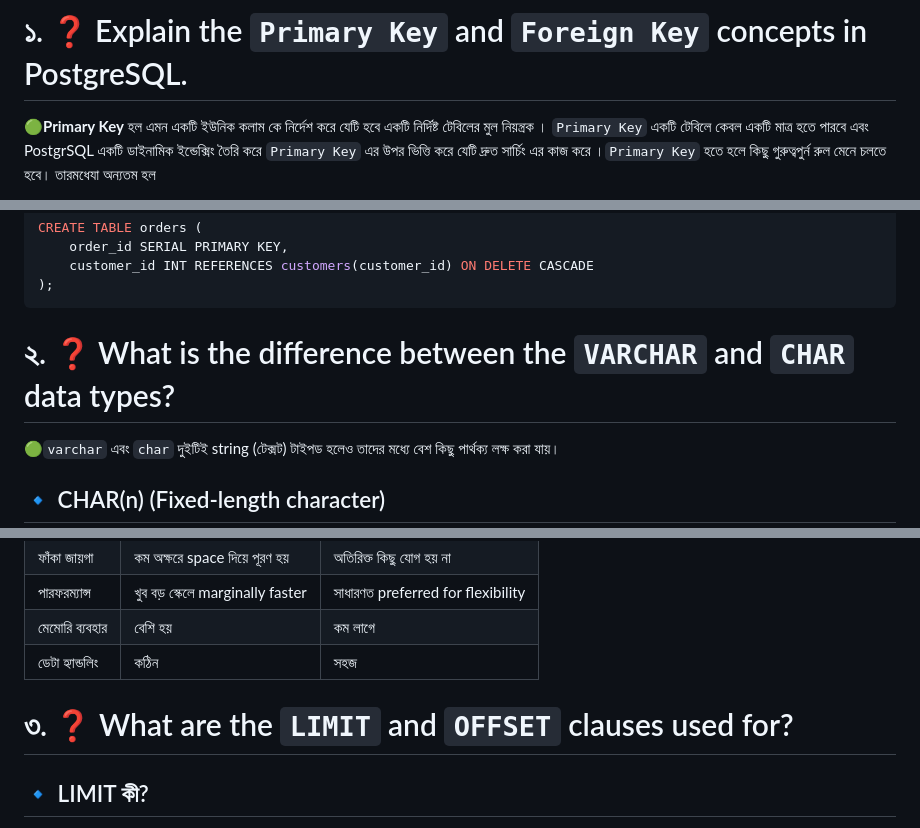
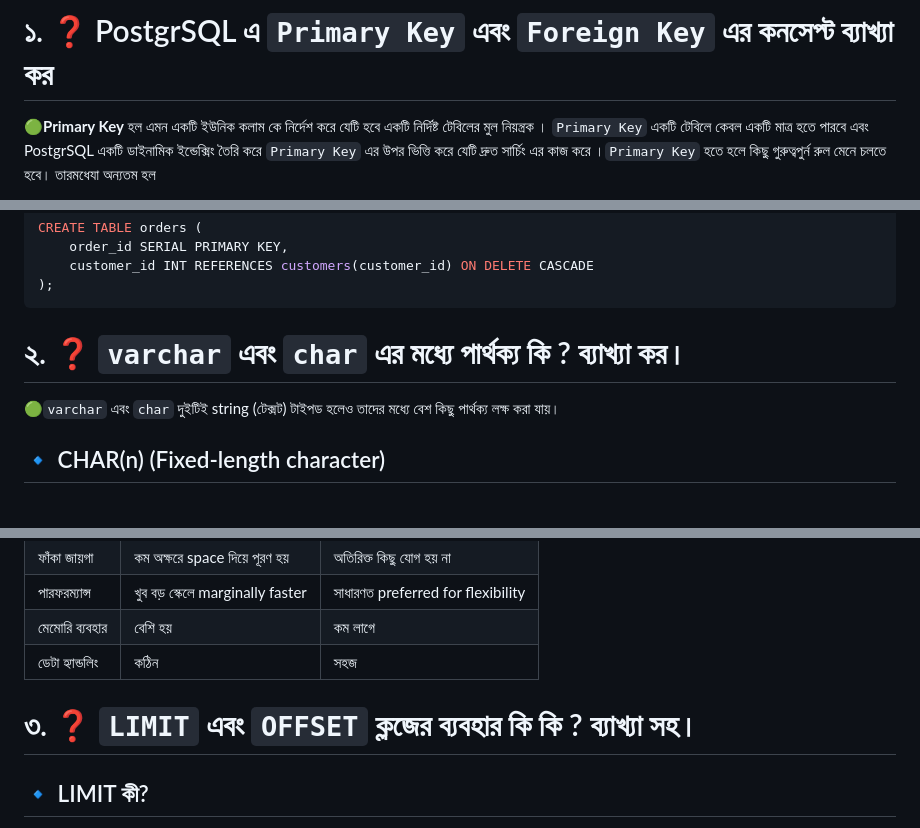
Before and after one commit to Rakib-28169-islam/Next-Level-2, a Markdown page: Assignment-2/README.md, 3 parts joined by grey strips. GitHub-like rendering; blank space fills up the shorter version.

Commit message:
A2 Done-৩

```diff
--- a/Assignment-2/README.md
+++ b/Assignment-2/README.md
@@ -1,5 +1,7 @@
 
-# ১. ❓ Explain the `Primary Key` and `Foreign Key` concepts in PostgreSQL.
+
+# ১. ❓ PostgrSQL এ  `Primary Key` এবং `Foreign Key`  এর কনসেপ্ট ব্যাখ্যা কর
+
 
 🟢**Primary Key** হল এমন একটি ইউনিক কলাম কে নির্দেশ করে যেটি হবে  একটি নির্দিষ্ট টেবিলের মুল নিয়ন্ত্রক । `Primary Key`  একটি টেবিলে কেবল একটি মাত্র  হতে পারবে এবং  PostgrSQL একটি ডাইনামিক ইন্ডেক্সিং  তৈরি
 করে `Primary Key` এর উপর ভিত্তি করে যেটি দ্রুত সার্চিং এর কাজ করে ।`Primary Key` হতে হলে কিছু গুরুত্বপুর্ন রুল মেনে চলতে হবে। তারমধেযা অন্যতম হল
@@ -55,7 +57,7 @@ CREATE TABLE orders (
 
 
 
-# ২. ❓ What is the difference between the `VARCHAR` and `CHAR` data types?
+# ২. ❓ `varchar`  এবং `char` এর মধ্যে পার্থক্য কি ? ব্যাখ্যা কর।
 
 🟢`varchar`  এবং `char` দুইটিই string (টেক্সট) টাইপড হলেও তাদের মধ্যে বেশ কিছু পার্থক্য লক্ষ করা যায়।
 
@@ -89,7 +91,8 @@ user_name VARCHAR(10) NOT NULL;
 | মেমোরি ব্যবহার | বেশি হয়                   | কম লাগে                           |
  ডেটা হ্যান্ডলিং | কঠিন | সহজ |
 
-# ৩.  ❓ What are the `LIMIT` and `OFFSET` clauses used for?
+
+# ৩.  ❓ `LIMIT` এবং `OFFSET` ক্লজের ব্যবহার কি কি ? ব্যাখ্যা সহ।
 ## 🔹 LIMIT কী?
 `LIMIT` হল এমন একটি দরকারি ক্লজ , যেটি ব্যবহার করে SQL-এ নির্ধারণ করে কতটি রেকর্ড (row) সে রিটার্ন করবে। ধরা যাক আমাদের কাছে একটি অফিসের কর্মচারী দের ডেটা বিষয়ক টেবিল আছে। আমরা এখন জানতে চাই সর্বোচ্চ স্যালারি পাওয়া ৫ জন কর্মচারীদের নাম এবং স্যালারির পরিমাণ।
 এক্ষেত্রে আমরা ব্যবহার করতে পারি `LIMIT`।
```
Also changed, not shown: other parts of Assignment-2/README.md (+4 -2 lines).
